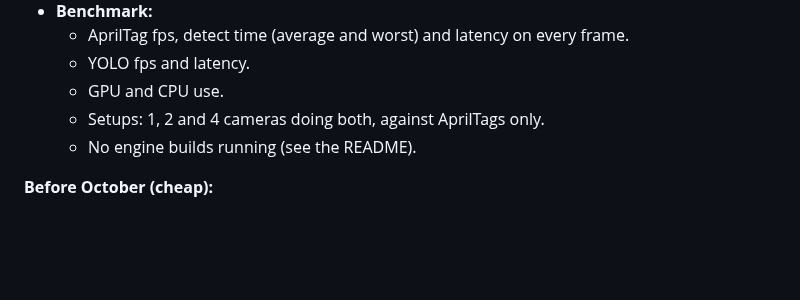
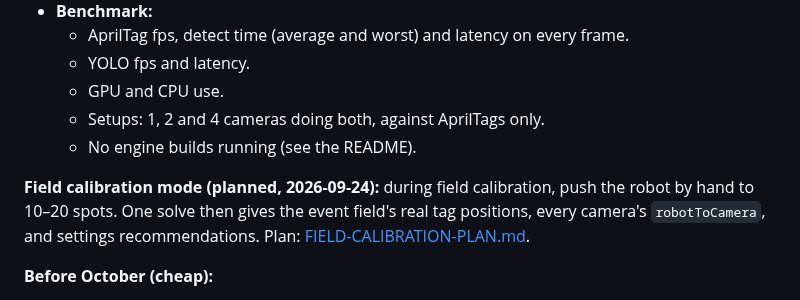
Before and after one commit to Project516/SpectrumJetson, a Markdown page: docs/VISION-RESEARCH.md, the part around the change. Drawn GitHub-style; blank space fills up the shorter version.

```diff
--- a/docs/VISION-RESEARCH.md
+++ b/docs/VISION-RESEARCH.md
@@ -416,6 +416,10 @@ easy, and it's worth benchmarking.
   - Setups: 1, 2 and 4 cameras doing both, against AprilTags only.
   - No engine builds running (see the README).
 
+**Field calibration mode (planned, 2026-09-24):** during field calibration, push the robot by hand to
+10–20 spots. One solve then gives the event field's real tag positions, every camera's
+`robotToCamera`, and settings recommendations. Plan: [FIELD-CALIBRATION-PLAN.md](FIELD-CALIBRATION-PLAN.md).
+
 **Before October (cheap):**
 1. Test 3–4 cameras when they arrive (`tests/perf-snapshot.sh`).
 2. Rewind auto-start on enable, named by event and match (robot half: issue #10).
```
Also changed, not shown: README.md (+2 -0 lines), docs/FIELD-CALIBRATION-PLAN.md (added, +123 -0 lines).
